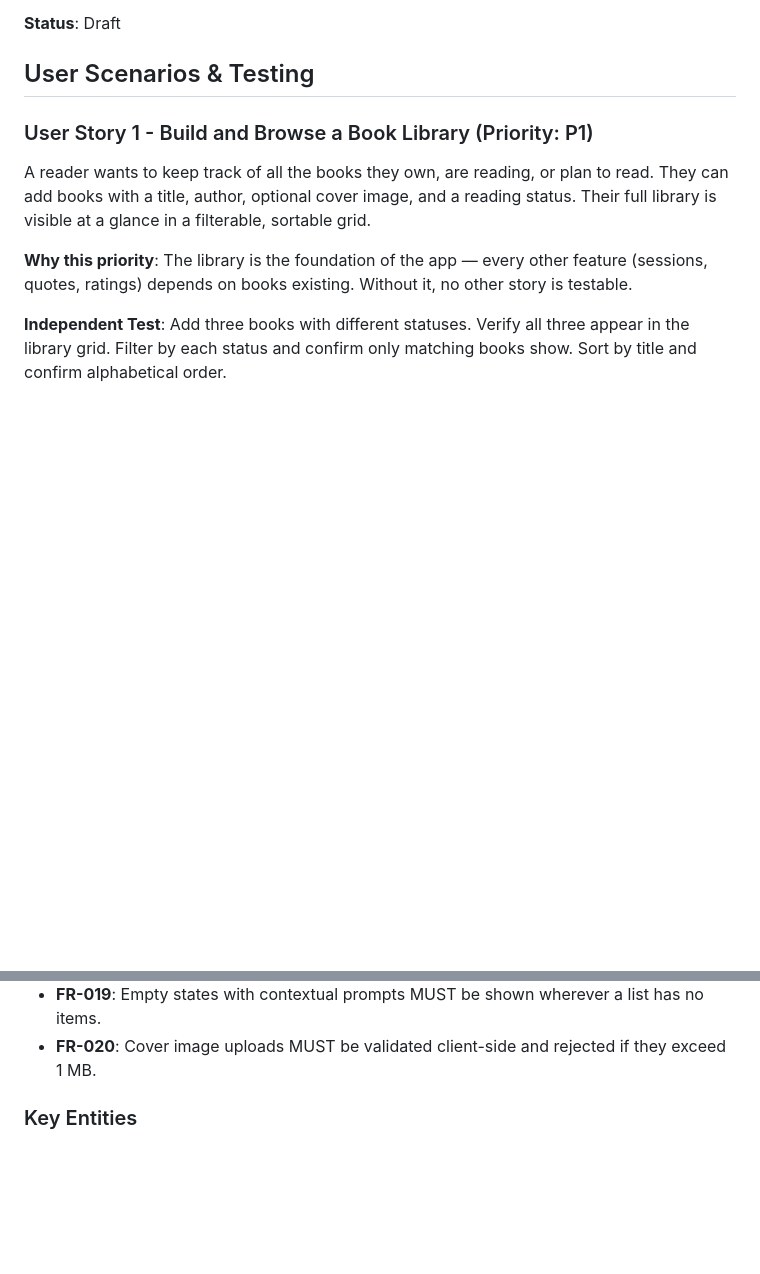
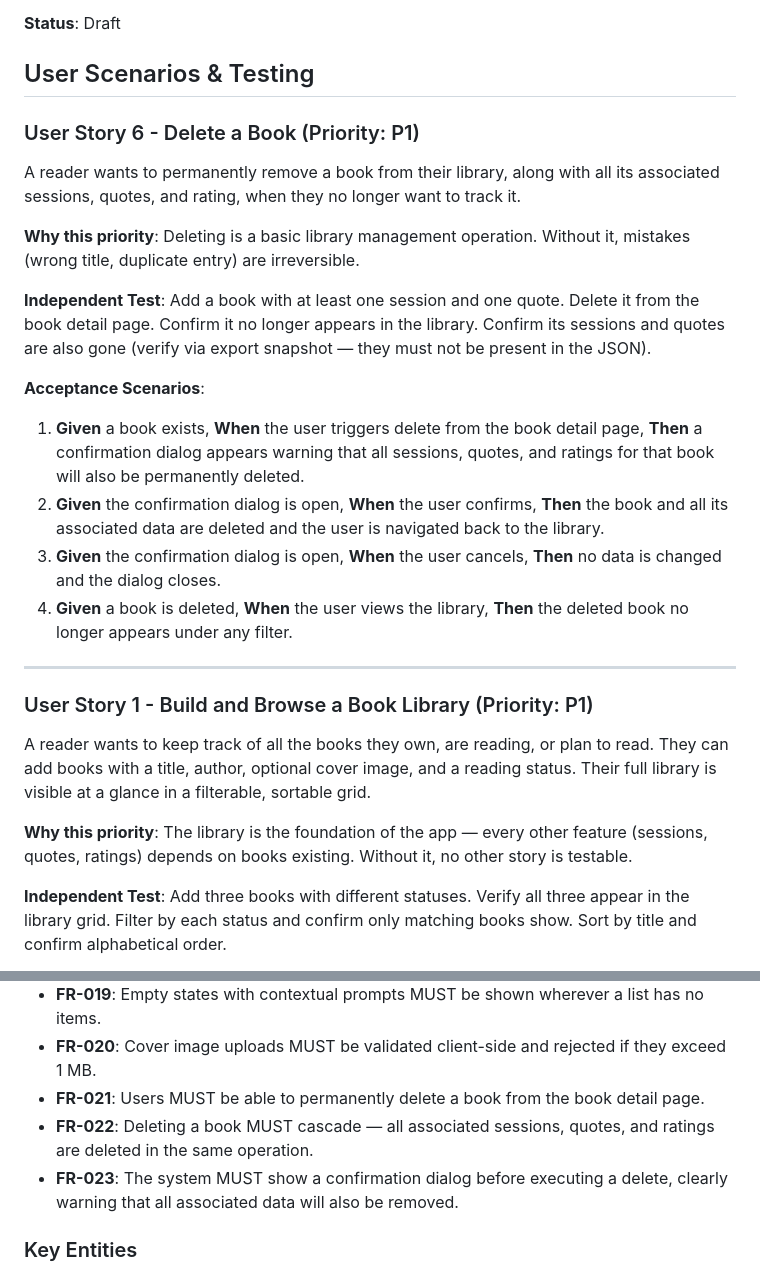
Before and after one commit to wgomezgdev/hobby-app, a Markdown page: specs/002-reading-pal-app/spec.md, 2 parts joined by grey strips. GitHub-like rendering; blank space fills up the shorter version.

```diff
--- a/specs/002-reading-pal-app/spec.md
+++ b/specs/002-reading-pal-app/spec.md
@@ -7,6 +7,32 @@
 **Status**: Draft
 
 ## User Scenarios & Testing
+
+### User Story 6 - Delete a Book (Priority: P1)
+
+A reader wants to permanently remove a book from their library, along with all its associated
+sessions, quotes, and rating, when they no longer want to track it.
+
+**Why this priority**: Deleting is a basic library management operation. Without it, mistakes
+(wrong title, duplicate entry) are irreversible.
+
+**Independent Test**: Add a book with at least one session and one quote. Delete it from the
+book detail page. Confirm it no longer appears in the library. Confirm its sessions and quotes
+are also gone (verify via export snapshot — they must not be present in the JSON).
+
+**Acceptance Scenarios**:
+
+1. **Given** a book exists, **When** the user triggers delete from the book detail page,
+   **Then** a confirmation dialog appears warning that all sessions, quotes, and ratings for
+   that book will also be permanently deleted.
+2. **Given** the confirmation dialog is open, **When** the user confirms, **Then** the book
+   and all its associated data are deleted and the user is navigated back to the library.
+3. **Given** the confirmation dialog is open, **When** the user cancels, **Then** no data is
+   changed and the dialog closes.
+4. **Given** a book is deleted, **When** the user views the library, **Then** the deleted book
+   no longer appears under any filter.
+
+---
 
 ### User Story 1 - Build and Browse a Book Library (Priority: P1)
 
@@ -192,6 +218,11 @@ Import the snapshot. Verify all books, sessions, and quotes are restored exactly
   items.
 - **FR-020**: Cover image uploads MUST be validated client-side and rejected if they exceed
   1 MB.
+- **FR-021**: Users MUST be able to permanently delete a book from the book detail page.
+- **FR-022**: Deleting a book MUST cascade — all associated sessions, quotes, and ratings are
+  deleted in the same operation.
+- **FR-023**: The system MUST show a confirmation dialog before executing a delete, clearly
+  warning that all associated data will also be removed.
 
 ### Key Entities
 
```
Also changed, not shown: specs/002-reading-pal-app/tasks.md (+32 -1 lines).
